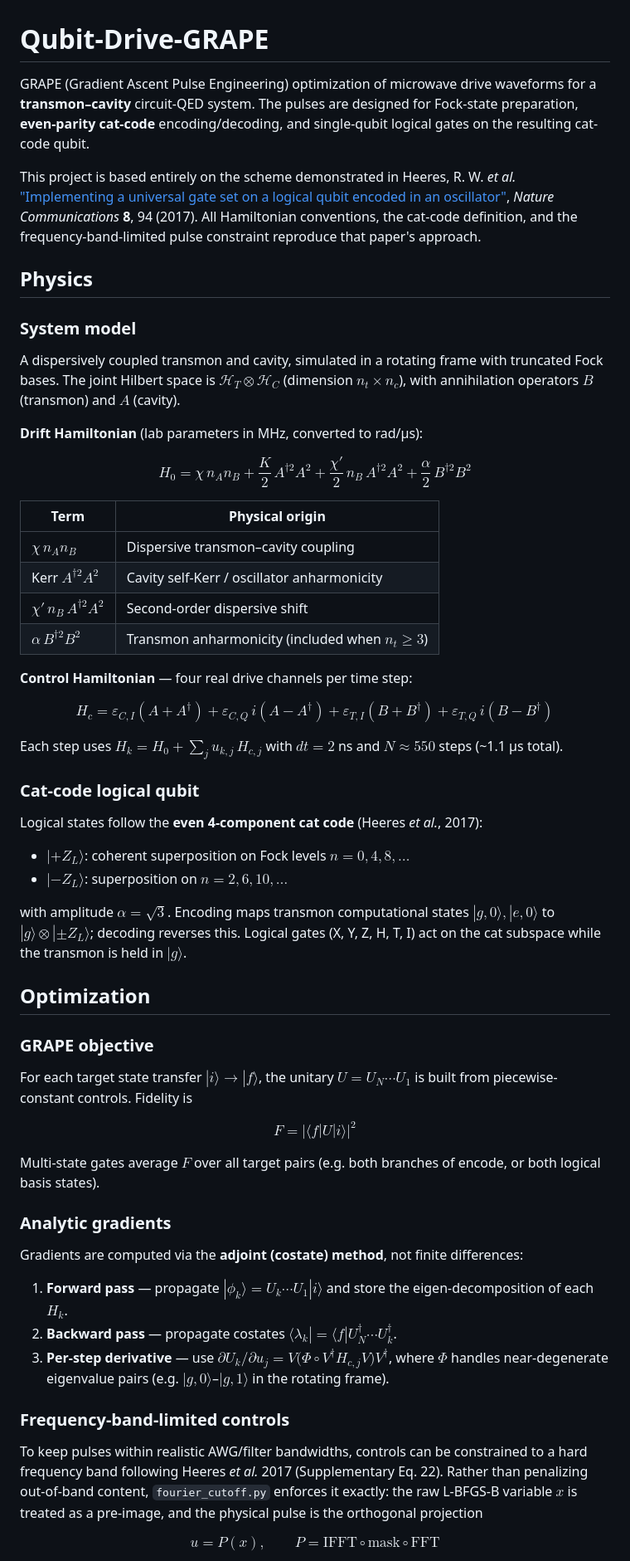
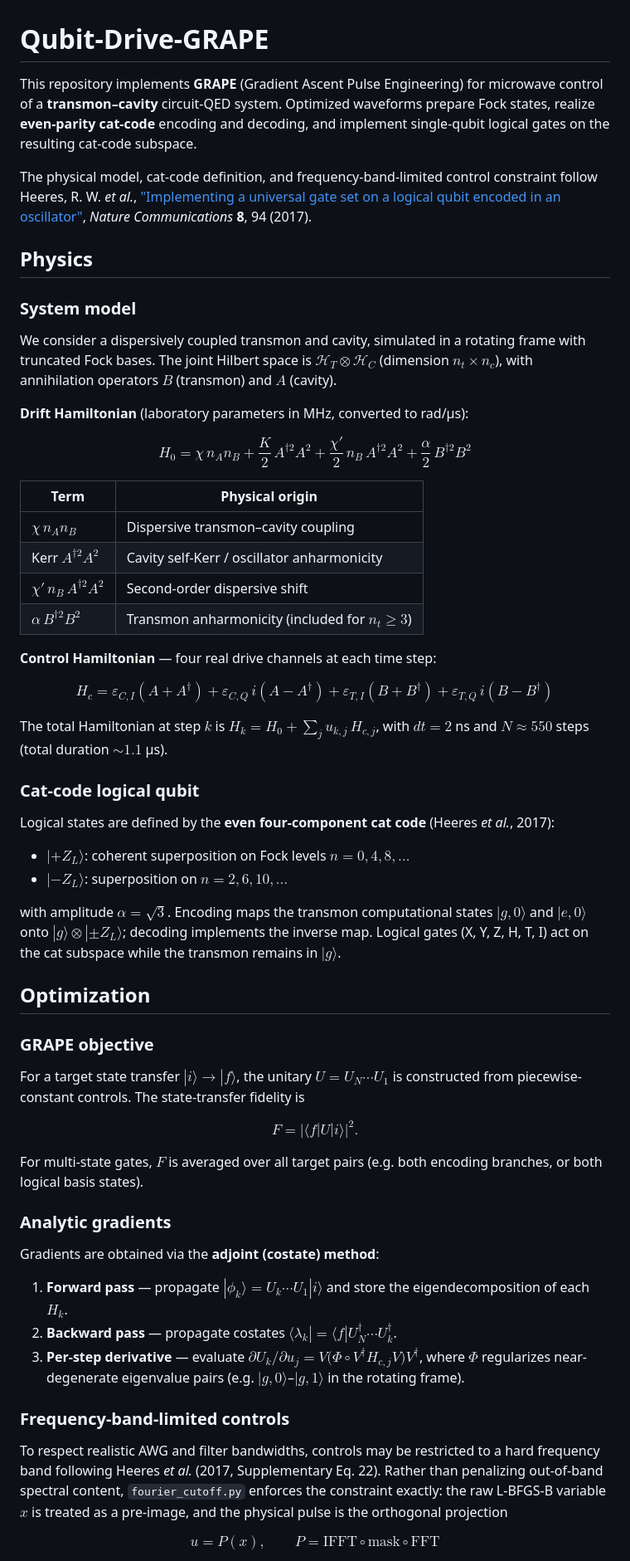
Before and after one commit to curiousCATla/Qubit-Drive-GRAPE, a Markdown page: README.md, the part around one of its changes. Shown at 83% size. Drawn GitHub-style.

```diff
--- a/README.md
+++ b/README.md
@@ -1,16 +1,16 @@
 # Qubit-Drive-GRAPE
 
-GRAPE (Gradient Ascent Pulse Engineering) optimization of microwave drive waveforms for a **transmon–cavity** circuit-QED system. The pulses are designed for Fock-state preparation, **even-parity cat-code** encoding/decoding, and single-qubit logical gates on the resulting cat-code qubit.
+This repository implements **GRAPE** (Gradient Ascent Pulse Engineering) for microwave control of a **transmon–cavity** circuit-QED system. Optimized waveforms prepare Fock states, realize **even-parity cat-code** encoding and decoding, and implement single-qubit logical gates on the resulting cat-code subspace.
 
-This project is based entirely on the scheme demonstrated in Heeres, R. W. *et al.* ["Implementing a universal gate set on a logical qubit encoded in an oscillator"](https://www.nature.com/articles/s41467-017-00045-1), *Nature Communications* **8**, 94 (2017). All Hamiltonian conventions, the cat-code definition, and the frequency-band-limited pulse constraint reproduce that paper's approach.
+The physical model, cat-code definition, and frequency-band-limited control constraint follow Heeres, R. W. *et al.*, ["Implementing a universal gate set on a logical qubit encoded in an oscillator"](https://www.nature.com/articles/s41467-017-00045-1), *Nature Communications* **8**, 94 (2017).
 
 ## Physics
 
 ### System model
 
-A dispersively coupled transmon and cavity, simulated in a rotating frame with truncated Fock bases. The joint Hilbert space is $\mathcal{H}_T \otimes \mathcal{H}_C$ (dimension $n_t \times n_c$), with annihilation operators $B$ (transmon) and $A$ (cavity).
+We consider a dispersively coupled transmon and cavity, simulated in a rotating frame with truncated Fock bases. The joint Hilbert space is $\mathcal{H}_T \otimes \mathcal{H}_C$ (dimension $n_t \times n_c$), with annihilation operators $B$ (transmon) and $A$ (cavity).
 
-**Drift Hamiltonian** (lab parameters in MHz, converted to rad/μs):
+**Drift Hamiltonian** (laboratory parameters in MHz, converted to rad/μs):
 
 $$
 H_0 = \chi\, n_A n_B + \frac{K}{2}\, A^{\dagger 2} A^2 + \frac{\chi'}{2}\, n_B\, A^{\dagger 2} A^2 + \frac{\alpha}{2}\, B^{\dagger 2} B^2
@@ -21,48 +21,48 @@ $$
 | $\chi\, n_A n_B$ | Dispersive transmon–cavity coupling |
 | Kerr $A^{\dagger 2}A^2$ | Cavity self-Kerr / oscillator anharmonicity |
 | $\chi'\, n_B\, A^{\dagger 2}A^2$ | Second-order dispersive shift |
-| $\alpha\, B^{\dagger 2}B^2$ | Transmon anharmonicity (included when $n_t \geq 3$) |
+| $\alpha\, B^{\dagger 2}B^2$ | Transmon anharmonicity (included for $n_t \geq 3$) |
 
-**Control Hamiltonian** — four real drive channels per time step:
+**Control Hamiltonian** — four real drive channels at each time step:
 
 $$
 H_c = \varepsilon_{C,I}(A+A^\dagger) + \varepsilon_{C,Q}\, i(A-A^\dagger) + \varepsilon_{T,I}(B+B^\dagger) + \varepsilon_{T,Q}\, i(B-B^\dagger)
 $$
 
-Each step uses $H_k = H_0 + \sum_j u_{k,j}\, H_{c,j}$ with $dt = 2$ ns and $N \approx 550$ steps (~1.1 μs total).
+The total Hamiltonian at step $k$ is $H_k = H_0 + \sum_j u_{k,j}\, H_{c,j}$, with $dt = 2$ ns and $N \approx 550$ steps (total duration $\sim 1.1$ μs).
 
 ### Cat-code logical qubit
 
-Logical states follow the **even 4-component cat code** (Heeres *et al.*, 2017):
+Logical states are defined by the **even four-component cat code** (Heeres *et al.*, 2017):
 
 - $|{+Z_L}\rangle$: coherent superposition on Fock levels $n = 0, 4, 8, \ldots$
 - $|{-Z_L}\rangle$: superposition on $n = 2, 6, 10, \ldots$
 
-with amplitude $\alpha = \sqrt{3}$. Encoding maps transmon computational states $|g,0\rangle, |e,0\rangle$ to $|g\rangle \otimes |{\pm Z_L}\rangle$; decoding reverses this. Logical gates (X, Y, Z, H, T, I) act on the cat subspace while the transmon is held in $|g\rangle$.
+with amplitude $\alpha = \sqrt{3}$. Encoding maps the transmon computational states $|g,0\rangle$ and $|e,0\rangle$ onto $|g\rangle \otimes |{\pm Z_L}\rangle$; decoding implements the inverse map. Logical gates (X, Y, Z, H, T, I) act on the cat subspace while the transmon remains in $|g\rangle$.
 
 ## Optimization
 
 ### GRAPE objective
 
-For each target state transfer $|i\rangle \to |f\rangle$, the unitary $U = U_N \cdots U_1$ is built from piecewise-constant controls. Fidelity is
+For a target state transfer $|i\rangle \to |f\rangle$, the unitary $U = U_N \cdots U_1$ is constructed from piecewise-constant controls. The state-transfer fidelity is
 
 $$
-F = \bigl|\langle f | U | i \rangle\bigr|^2
+F = \bigl|\langle f | U | i \rangle\bigr|^2.
 $$
 
-Multi-state gates average $F$ over all target pairs (e.g. both branches of encode, or both logical basis states).
+For multi-state gates, $F$ is averaged over all target pairs (e.g. both encoding branches, or both logical basis states).
 
 ### Analytic gradients
 
-Gradients are computed via the **adjoint (costate) method**, not finite differences:
+Gradients are obtained via the **adjoint (costate) method**:
 
-1. **Forward pass** — propagate $|\phi_k\rangle = U_k \cdots U_1 |i\rangle$ and store the eigen-decomposition of each $H_k$.
+1. **Forward pass** — propagate $|\phi_k\rangle = U_k \cdots U_1 |i\rangle$ and store the eigendecomposition of each $H_k$.
 2. **Backward pass** — propagate costates $\langle\lambda_k| = \langle f| U_N^\dagger \cdots U_k^\dagger$.
-3. **Per-step derivative** — use $\partial U_k / \partial u_j = V \bigl(\Phi \circ V^\dagger H_{c,j} V\bigr) V^\dagger$, where $\Phi$ handles near-degenerate eigenvalue pairs (e.g. $|g,0\rangle$–$|g,1\rangle$ in the rotating frame).
+3. **Per-step derivative** — evaluate $\partial U_k / \partial u_j = V \bigl(\Phi \circ V^\dagger H_{c,j} V\bigr) V^\dagger$, where $\Phi$ regularizes near-degenerate eigenvalue pairs (e.g. $|g,0\rangle$–$|g,1\rangle$ in the rotating frame).
 
 ### Frequency-band-limited controls
 
-To keep pulses within realistic AWG/filter bandwidths, controls can be constrained to a hard frequency band following Heeres *et al.* 2017 (Supplementary Eq. 22). Rather than penalizing out-of-band content, `fourier_cutoff.py` enforces it exactly: the raw L-BFGS-B variable $x$ is treated as a pre-image, and the physical pulse is the orthogonal projection
+To respect realistic AWG and filter bandwidths, controls may be restricted to a hard frequency band following Heeres *et al.* (2017, Supplementary Eq. 22). Rather than penalizing out-of-band spectral content, `fourier_cutoff.py` enforces the constraint exactly: the raw L-BFGS-B variable $x$ is treated as a pre-image, and the physical pulse is the orthogonal projection
 
 $$
 u = P(x), \qquad P = \mathrm{IFFT} \circ \text{mask} \circ \mathrm{FFT}
```
Also changed, not shown: other parts of README.md (+75 -78 lines).
